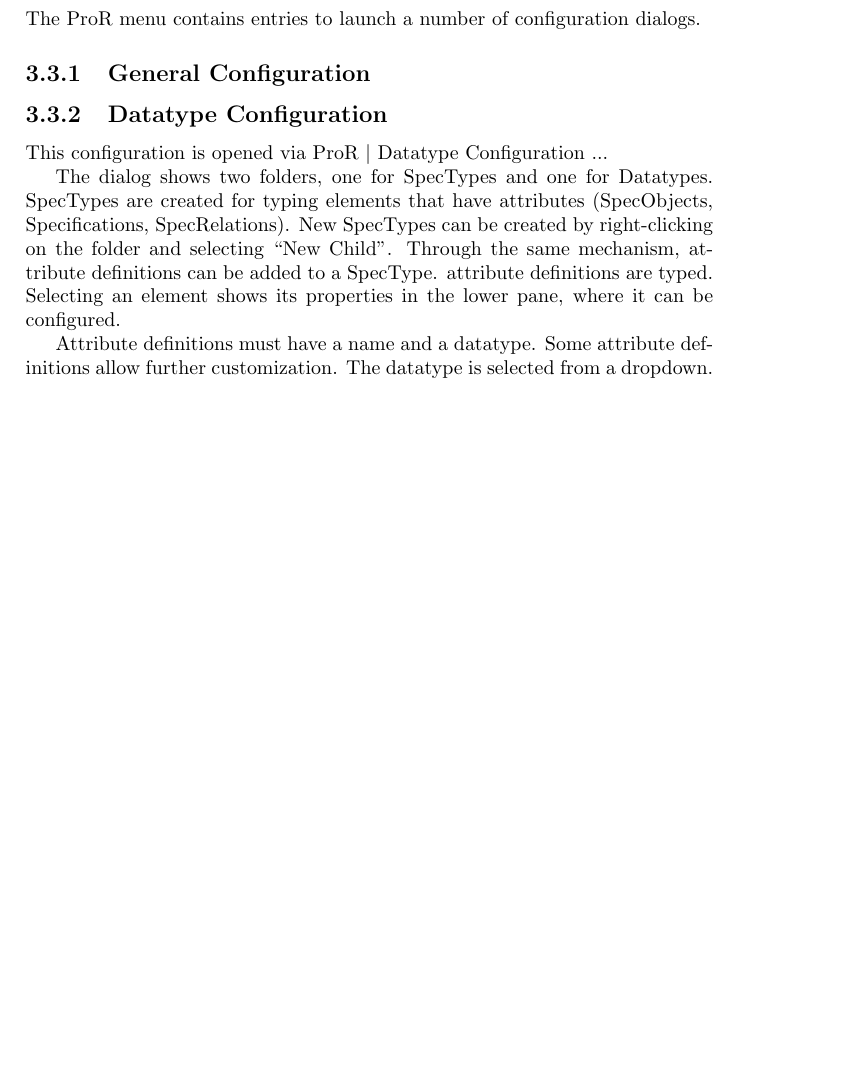
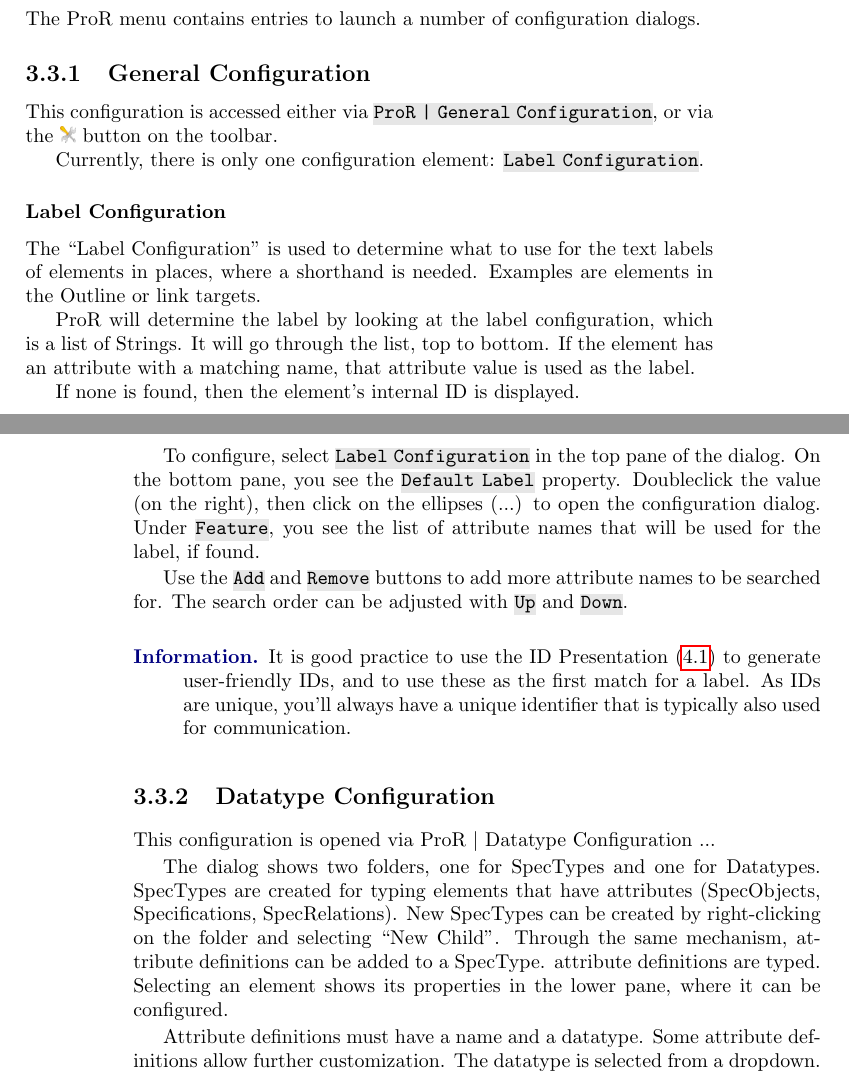
Before and after one commit to eclipse-rmf/org.eclipse.rmf.documentation, a LaTeX book (org.eclipse.rmf.documentation/rmf-latex/main.tex, which reads org.eclipse.rmf.documentation/rmf-latex/reference.tex): part of page 27 of 37 before the commit and two parts of pages 27 and 28 of 37 after it, the two joined at a grey line, cut so that both start at the same text, the shorter picture padded with empty space. Compiled offline with pdfLaTeX.

Commit message:
Improving General Configuration Section

```diff
--- a/org.eclipse.rmf.documentation/rmf-latex/reference.tex
+++ b/org.eclipse.rmf.documentation/rmf-latex/reference.tex
@@ -108,11 +108,43 @@
 % -----------------------------------------------------------------------------------
 \subsection{General Configuration}
 \index{Configuration!General}
+\label{sec:general_configuration}
 % -----------------------------------------------------------------------------------
+
+This configuration is accessed either via \menu{ProR | General Configuration}, or
+via the \includegraphics[height=0.8em]{../rmf-images/ReqIFUIToolExtension.png} button on the toolbar.
+
+Currently, there is only one configuration element: \menu{Label Configuration}.
+
+\subsubsection{Label Configuration}
+
+The ``Label Configuration'' is used to determine what to use for the text labels of elements
+in places, where a shorthand is needed.  Examples are elements in the Outline or link targets.
+
+\pror{} will determine the label by looking at the label configuration, which is a list of Strings.
+It will go through the list, top to bottom.  If the element has an attribute with a matching name,
+that attribute value is used as the label.
+
+If none is found, then the element's internal ID is displayed.
+
+To configure, select \menu{Label Configuration} in the top pane of the dialog.  On the bottom pane,
+you see the \menu{Default Label} property.  Doubleclick the value (on the right), then click on the
+ellipses (...) to open the configuration dialog.  Under \menu{Feature}, you see the list of attribute
+names that will be used for the label, if found.
+
+Use the \menu{Add} and \menu{Remove} buttons to add more attribute names to be searched for.  The
+search order can be adjusted with \menu{Up} and \menu{Down}.
+
+\begin{info}
+It is good practice to use the ID Presentation (\ref{sec:id_presentation}) to generate
+user-friendly IDs, and to use these as the first match for a label.  As IDs are unique, you'll always
+have a unique identifier that is typically also used for communication.
+\end{info}
 
 % -----------------------------------------------------------------------------------
 \subsection{Datatype Configuration}
 \index{Configuration!Datatype}
+\label{sec:datatype_configuration}
 % -----------------------------------------------------------------------------------
 
 This configuration is opened via ProR \textbar{} Datatype Configuration
```
Also changed, not shown: org.eclipse.rmf.documentation/rmf-latex/presentations.tex (+3 -1 lines), org.eclipse.rmf.documentation/rmf-images/ReqIFUIToolExtension.png (added), org.eclipse.rmf.documentation/rmf-latex/reference.tex (2 more changed lines).
